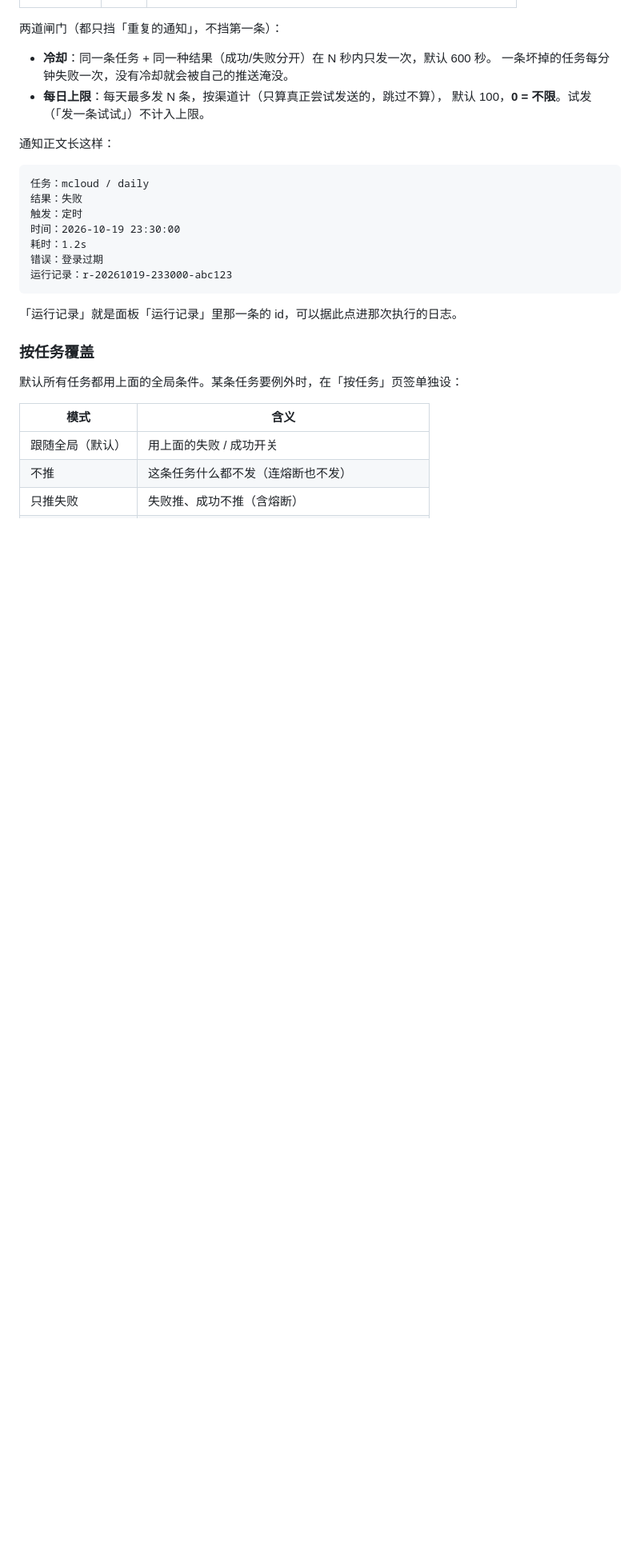
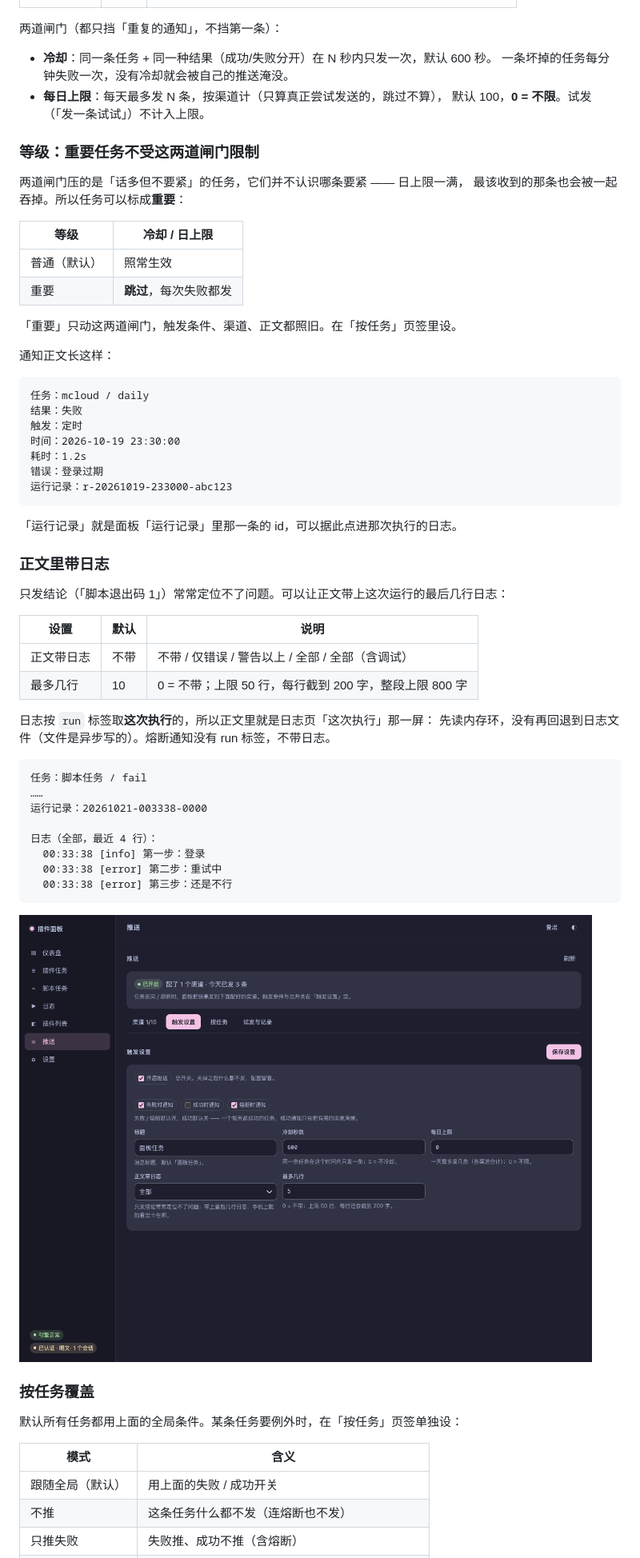
Before and after one commit to asunajs/panel, a Markdown page: docs/push.md, the part around one of its changes. Shown at 80% size. Drawn GitHub-style; pictures changed too: docs/screenshots/web-push-settings.png (added); blank space fills up the shorter version.

````diff
--- a/docs/push.md
+++ b/docs/push.md
@@ -26,6 +26,18 @@
 - **每日上限**：每天最多发 N 条，按渠道计（只算真正尝试发送的，跳过不算），
   默认 100，**0 = 不限**。试发（「发一条试试」）不计入上限。
 
+### 等级：重要任务不受这两道闸门限制
+
+两道闸门压的是「话多但不要紧」的任务，它们并不认识哪条要紧 —— 日上限一满，
+最该收到的那条也会被一起吞掉。所以任务可以标成**重要**：
+
+| 等级 | 冷却 / 日上限 |
+|---|---|
+| 普通（默认） | 照常生效 |
+| 重要 | **跳过**，每次失败都发 |
+
+「重要」只动这两道闸门，触发条件、渠道、正文都照旧。在「按任务」页签里设。
+
 通知正文长这样：
 
 ```text
@@ -40,6 +52,31 @@
 
 「运行记录」就是面板「运行记录」里那一条的 id，可以据此点进那次执行的日志。
 
+### 正文里带日志
+
+只发结论（「脚本退出码 1」）常常定位不了问题。可以让正文带上这次运行的最后几行日志：
+
+| 设置 | 默认 | 说明 |
+|---|---|---|
+| 正文带日志 | 不带 | 不带 / 仅错误 / 警告以上 / 全部 / 全部（含调试） |
+| 最多几行 | 10 | 0 = 不带；上限 50 行，每行截到 200 字，整段上限 800 字 |
+
+日志按 `run` 标签取**这次执行**的，所以正文里就是日志页「这次执行」那一屏：
+先读内存环，没有再回退到日志文件（文件是异步写的）。熔断通知没有 run 标签，不带日志。
+
+```text
+任务：脚本任务 / fail
+……
+运行记录：20261021-003338-0000
+
+日志（全部，最近 4 行）：
+  00:33:38 [info] 第一步：登录
+  00:33:38 [error] 第二步：重试中
+  00:33:38 [error] 第三步：还是不行
+```
+
+![触发设置](screenshots/web-push-settings.png)
+
 ### 按任务覆盖
 
 默认所有任务都用上面的全局条件。某条任务要例外时，在「按任务」页签单独设：
````
Also changed, not shown: other parts of docs/push.md (+8 -1 lines), docs/screenshots/web-push-tasks.png, 5 other files.
